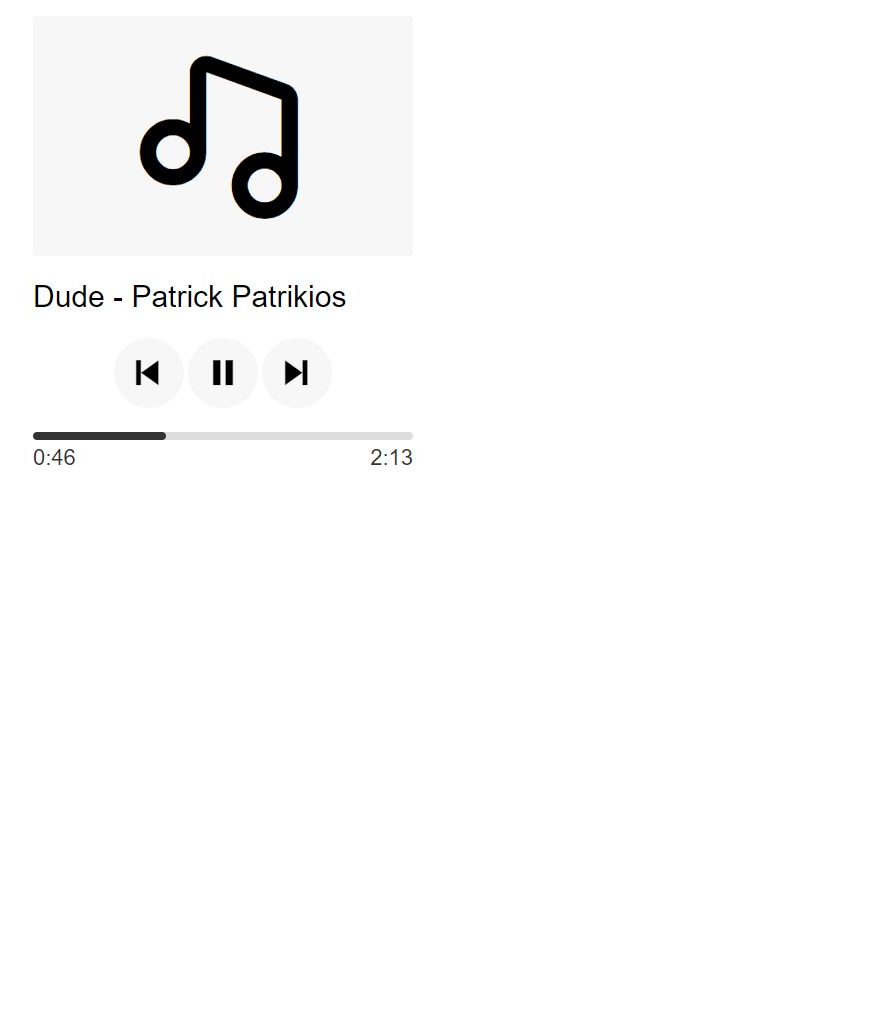
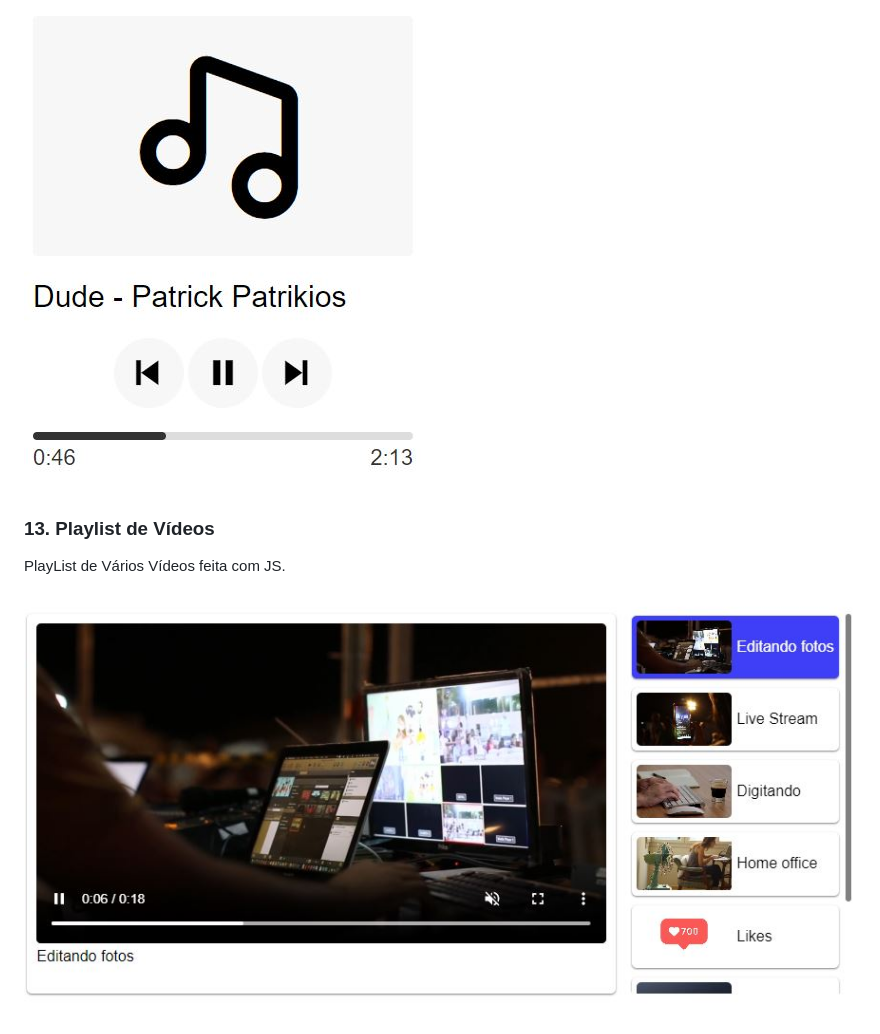
Before and after one commit to nathanmota-dev/Projects-JS, a Markdown page: readme.md, the part around the change. Rendered like a GitHub page; pictures changed too: 13-playlist-video/assets/img/img13.JPG (added); blank space fills up the shorter version.

Commit message:
[13] [add descricao - readme]

```diff
--- a/readme.md
+++ b/readme.md
@@ -81,3 +81,9 @@ Gerador de Senhas com as opções:
 Player de Música com as funcões: play, pause, próxima música, música anterior, e Progress Bar onde o usuário clica em qualquer lugar da Progress Bar e a música alterna para aquele tempo exato.
 
 ![Imagem 12](/12-player-de-musica/assets/img/img12.JPG)
+
+### 13. Playlist de Vídeos
+
+PlayList de Vários Vídeos feita com JS.
+
+![Imagem 12](/13-playlist-video/assets/img/img13.JPG)
```
